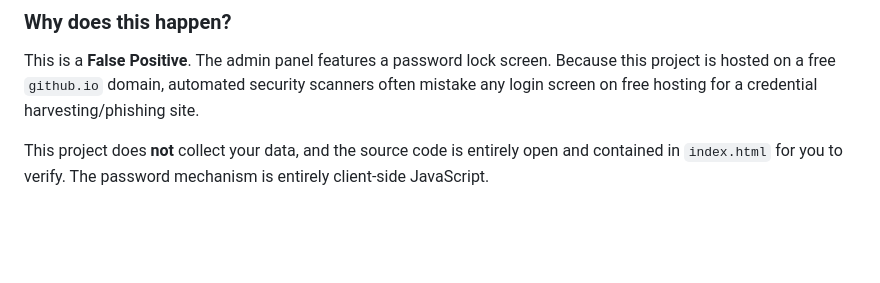
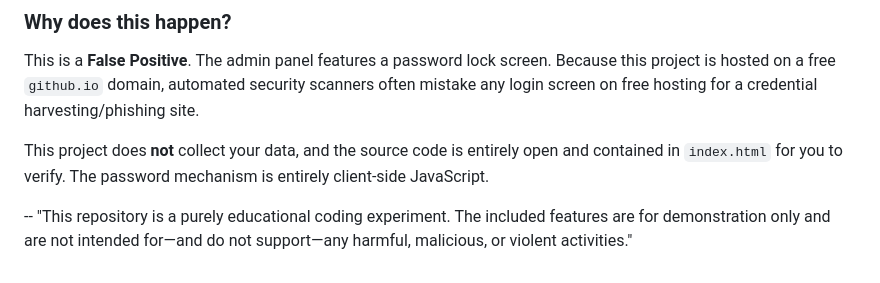
Before and after one commit to prince1604/SpaceExplorer, a Markdown page: README.md, the part around the change. Rendered like a GitHub page; blank space fills up the shorter version.

```diff
--- a/README.md
+++ b/README.md
@@ -324,3 +324,6 @@ If you scan this project's Admin Panel URL on VirusTotal, **some security vendor
 This is a **False Positive**. The admin panel features a password lock screen. Because this project is hosted on a free `github.io` domain, automated security scanners often mistake any login screen on free hosting for a credential harvesting/phishing site.
 
 This project does **not** collect your data, and the source code is entirely open and contained in `index.html` for you to verify. The password mechanism is entirely client-side JavaScript.
+
+--
+"This repository is a purely educational coding experiment. The included features are for demonstration only and are not intended for—and do not support—any harmful, malicious, or violent activities."
```
